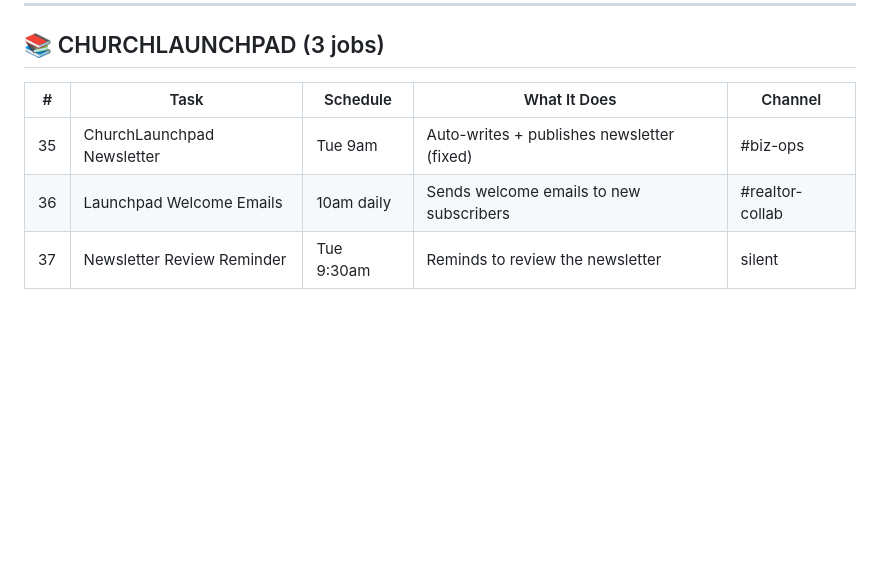
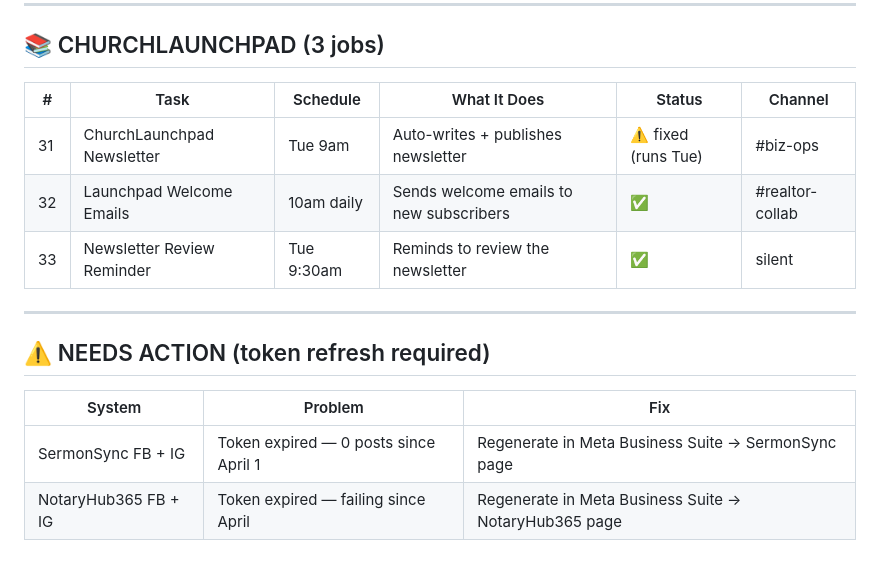
Before and after one commit to Rheingold777/newlifehutto-links, a Markdown page: cron-jobs-reference.md, the part around one of its changes. Rendered like a GitHub page; blank space fills up the shorter version.

```diff
--- a/cron-jobs-reference.md
+++ b/cron-jobs-reference.md
@@ -104,8 +102,17 @@ _Last updated: April 13, 2026 — 46 active jobs_
 
 ## 📚 CHURCHLAUNCHPAD (3 jobs)
 
-| # | Task | Schedule | What It Does | Channel |
-|---|------|----------|-------------|---------|
-| 35 | ChurchLaunchpad Newsletter | Tue 9am | Auto-writes + publishes newsletter (fixed) | #biz-ops |
-| 36 | Launchpad Welcome Emails | 10am daily | Sends welcome emails to new subscribers | #realtor-collab |
-| 37 | Newsletter Review Reminder | Tue 9:30am | Reminds to review the newsletter | silent |
+| # | Task | Schedule | What It Does | Status | Channel |
+|---|------|----------|-------------|--------|---------|
+| 31 | ChurchLaunchpad Newsletter | Tue 9am | Auto-writes + publishes newsletter | ⚠️ fixed (runs Tue) | #biz-ops |
+| 32 | Launchpad Welcome Emails | 10am daily | Sends welcome emails to new subscribers | ✅ | #realtor-collab |
+| 33 | Newsletter Review Reminder | Tue 9:30am | Reminds to review the newsletter | ✅ | silent |
+
+---
+
+## ⚠️ NEEDS ACTION (token refresh required)
+
+| System | Problem | Fix |
+|--------|---------|-----|
+| SermonSync FB + IG | Token expired — 0 posts since April 1 | Regenerate in Meta Business Suite → SermonSync page |
+| NotaryHub365 FB + IG | Token expired — failing since April | Regenerate in Meta Business Suite → NotaryHub365 page |
```
Also changed, not shown: other parts of cron-jobs-reference.md (+63 -65 lines).
